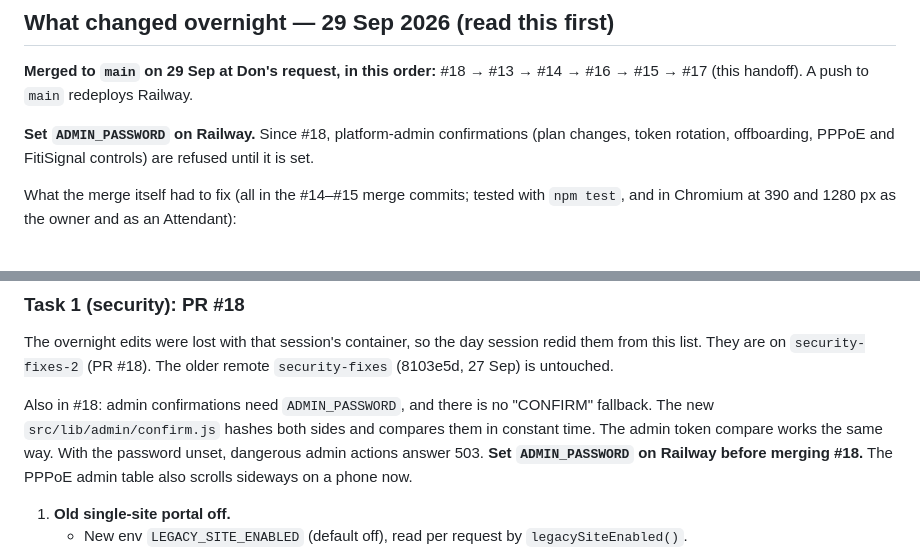
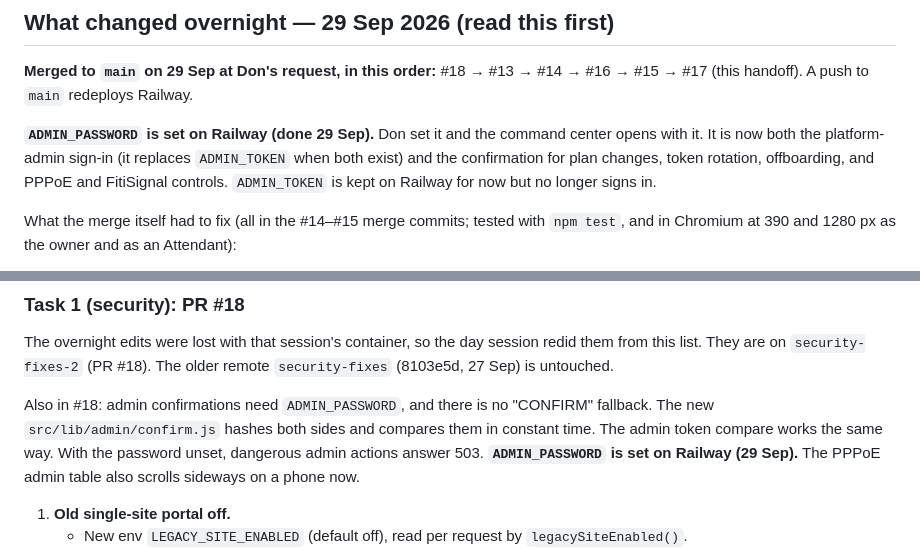
Before and after one commit to Donke01/wifi-fiti, a Markdown page: AGENT_HANDOFF.md, 2 parts joined by grey strips. GitHub-like rendering.

Commit message:
Handoff: ADMIN_PASSWORD is set on Railway
Co-Authored-By: Claude Opus 5.5 <noreply@anthropic.com>
Claude-Session: https://claude.ai/code/session_0158y8HVFY5321LNKWyivykr

```diff
--- a/AGENT_HANDOFF.md
+++ b/AGENT_HANDOFF.md
@@ -9,9 +9,11 @@ branch and do not put production secrets, router keys, database files, or
 **Merged to `main` on 29 Sep at Don's request, in this order:** #18 → #13 →
 #14 → #16 → #15 → #17 (this handoff). A push to `main` redeploys Railway.
 
-**Set `ADMIN_PASSWORD` on Railway.** Since #18, platform-admin confirmations
-(plan changes, token rotation, offboarding, PPPoE and FitiSignal controls)
-are refused until it is set.
+**`ADMIN_PASSWORD` is set on Railway (done 29 Sep).** Don set it and the
+command center opens with it. It is now both the platform-admin sign-in (it
+replaces `ADMIN_TOKEN` when both exist) and the confirmation for plan
+changes, token rotation, offboarding, and PPPoE and FitiSignal controls.
+`ADMIN_TOKEN` is kept on Railway for now but no longer signs in.
 
 What the merge itself had to fix (all in the #14–#15 merge commits; tested
 with `npm test`, and in Chromium at 390 and 1280 px as the owner and as an
@@ -73,7 +75,7 @@ Also in #18: admin confirmations need `ADMIN_PASSWORD`, and there is no
 "CONFIRM" fallback. The new `src/lib/admin/confirm.js` hashes both sides
 and compares them in constant time. The admin token compare works the same
 way. With the password unset, dangerous admin actions answer 503.
-**Set `ADMIN_PASSWORD` on Railway before merging #18.** The PPPoE admin
+**`ADMIN_PASSWORD` is set on Railway (29 Sep).** The PPPoE admin
 table also scrolls sideways on a phone now.
 
 1. **Old single-site portal off.**
```
